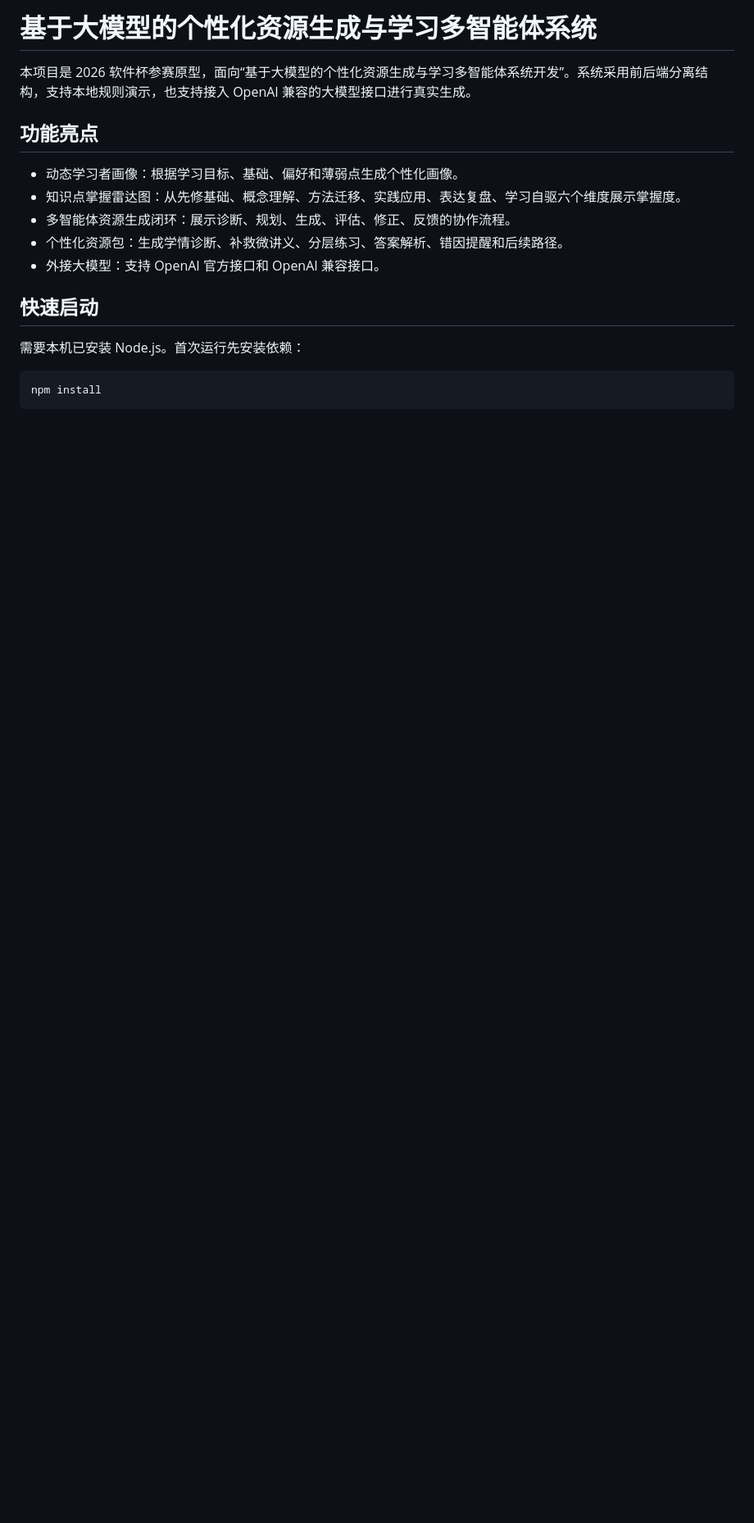
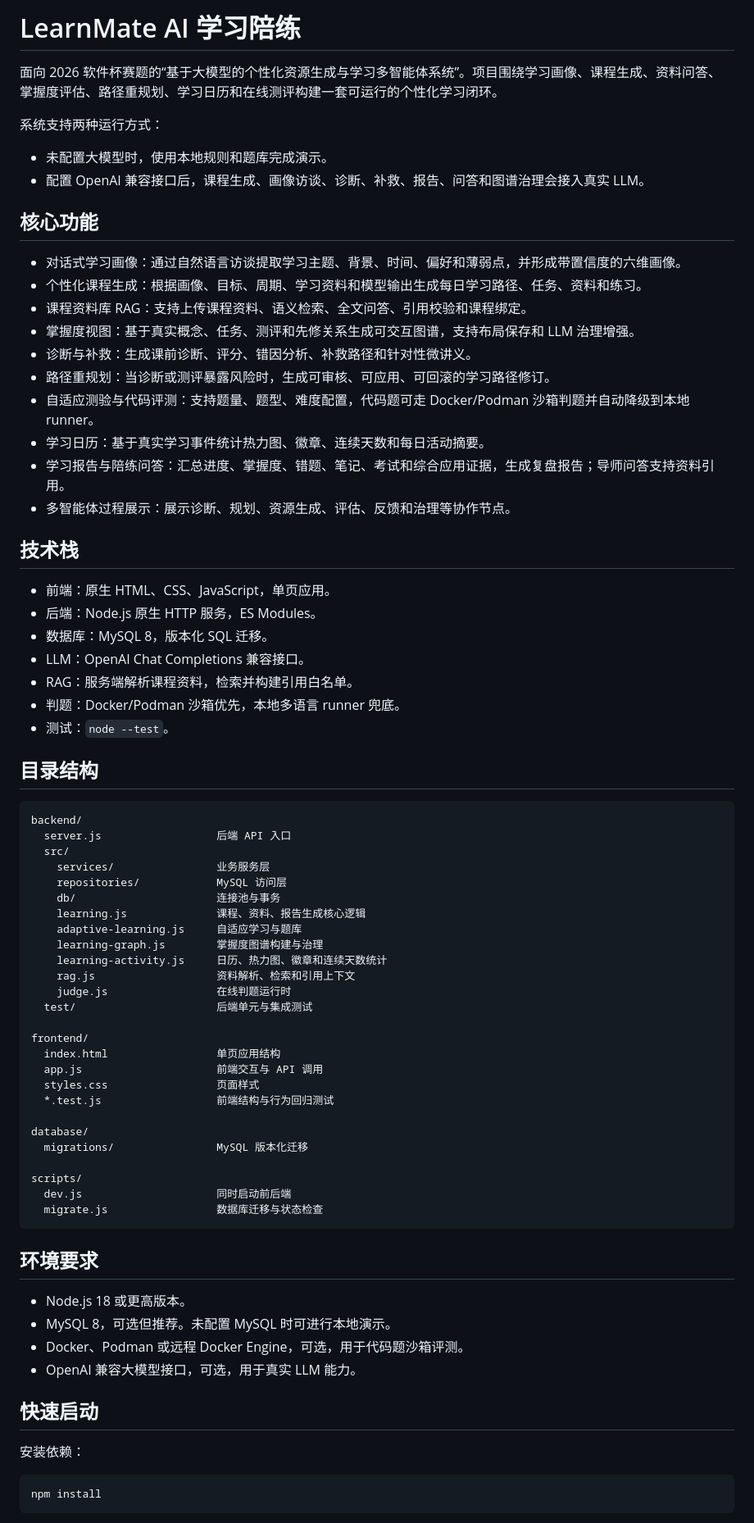
Before and after one commit to caw111/2026-SoftwareCup, a Markdown page: README.md, the part around one of its changes. Shown at 82% size. Drawn GitHub-style; blank space fills up the shorter version.

````diff
--- a/README.md
+++ b/README.md
@@ -1,18 +1,76 @@
-# 基于大模型的个性化资源生成与学习多智能体系统
+# LearnMate AI 学习陪练
 
-本项目是 2026 软件杯参赛原型，面向“基于大模型的个性化资源生成与学习多智能体系统开发”。系统采用前后端分离结构，支持本地规则演示，也支持接入 OpenAI 兼容的大模型接口进行真实生成。
+面向 2026 软件杯赛题的“基于大模型的个性化资源生成与学习多智能体系统”。项目围绕学习画像、课程生成、资料问答、掌握度评估、路径重规划、学习日历和在线测评构建一套可运行的个性化学习闭环。
 
-## 功能亮点
+系统支持两种运行方式：
 
-- 动态学习者画像：根据学习目标、基础、偏好和薄弱点生成个性化画像。
-- 知识点掌握雷达图：从先修基础、概念理解、方法迁移、实践应用、表达复盘、学习自驱六个维度展示掌握度。
-- 多智能体资源生成闭环：展示诊断、规划、生成、评估、修正、反馈的协作流程。
-- 个性化资源包：生成学情诊断、补救微讲义、分层练习、答案解析、错因提醒和后续路径。
-- 外接大模型：支持 OpenAI 官方接口和 OpenAI 兼容接口。
+- 未配置大模型时，使用本地规则和题库完成演示。
+- 配置 OpenAI 兼容接口后，课程生成、画像访谈、诊断、补救、报告、问答和图谱治理会接入真实 LLM。
+
+## 核心功能
+
+- 对话式学习画像：通过自然语言访谈提取学习主题、背景、时间、偏好和薄弱点，并形成带置信度的六维画像。
+- 个性化课程生成：根据画像、目标、周期、学习资料和模型输出生成每日学习路径、任务、资料和练习。
+- 课程资料库 RAG：支持上传课程资料、语义检索、全文问答、引用校验和课程绑定。
+- 掌握度视图：基于真实概念、任务、测评和先修关系生成可交互图谱，支持布局保存和 LLM 治理增强。
+- 诊断与补救：生成课前诊断、评分、错因分析、补救路径和针对性微讲义。
+- 路径重规划：当诊断或测评暴露风险时，生成可审核、可应用、可回滚的学习路径修订。
+- 自适应测验与代码评测：支持题量、题型、难度配置，代码题可走 Docker/Podman 沙箱判题并自动降级到本地 runner。
+- 学习日历：基于真实学习事件统计热力图、徽章、连续天数和每日活动摘要。
+- 学习报告与陪练问答：汇总进度、掌握度、错题、笔记、考试和综合应用证据，生成复盘报告；导师问答支持资料引用。
+- 多智能体过程展示：展示诊断、规划、资源生成、评估、反馈和治理等协作节点。
+
+## 技术栈
+
+- 前端：原生 HTML、CSS、JavaScript，单页应用。
+- 后端：Node.js 原生 HTTP 服务，ES Modules。
+- 数据库：MySQL 8，版本化 SQL 迁移。
+- LLM：OpenAI Chat Completions 兼容接口。
+- RAG：服务端解析课程资料，检索并构建引用白名单。
+- 判题：Docker/Podman 沙箱优先，本地多语言 runner 兜底。
+- 测试：`node --test`。
+
+## 目录结构
+
+```text
+backend/
+  server.js                  后端 API 入口
+  src/
+    services/                业务服务层
+    repositories/            MySQL 访问层
+    db/                      连接池与事务
+    learning.js              课程、资料、报告生成核心逻辑
+    adaptive-learning.js     自适应学习与题库
+    learning-graph.js        掌握度图谱构建与治理
+    learning-activity.js     日历、热力图、徽章和连续天数统计
+    rag.js                   资料解析、检索和引用上下文
+    judge.js                 在线判题运行时
+  test/                      后端单元与集成测试
+
+frontend/
+  index.html                 单页应用结构
+  app.js                     前端交互与 API 调用
+  styles.css                 页面样式
+  *.test.js                  前端结构与行为回归测试
+
+database/
+  migrations/                MySQL 版本化迁移
+
+scripts/
+  dev.js                     同时启动前后端
+  migrate.js                 数据库迁移与状态检查
+```
+
+## 环境要求
+
+- Node.js 18 或更高版本。
+- MySQL 8，可选但推荐。未配置 MySQL 时可进行本地演示。
+- Docker、Podman 或远程 Docker Engine，可选，用于代码题沙箱评测。
+- OpenAI 兼容大模型接口，可选，用于真实 LLM 能力。
 
 ## 快速启动
 
-需要本机已安装 Node.js。首次运行先安装依赖：
+安装依赖：
 
 ```bash
 npm install
````
Also changed, not shown: other parts of README.md (+96 -84 lines).
